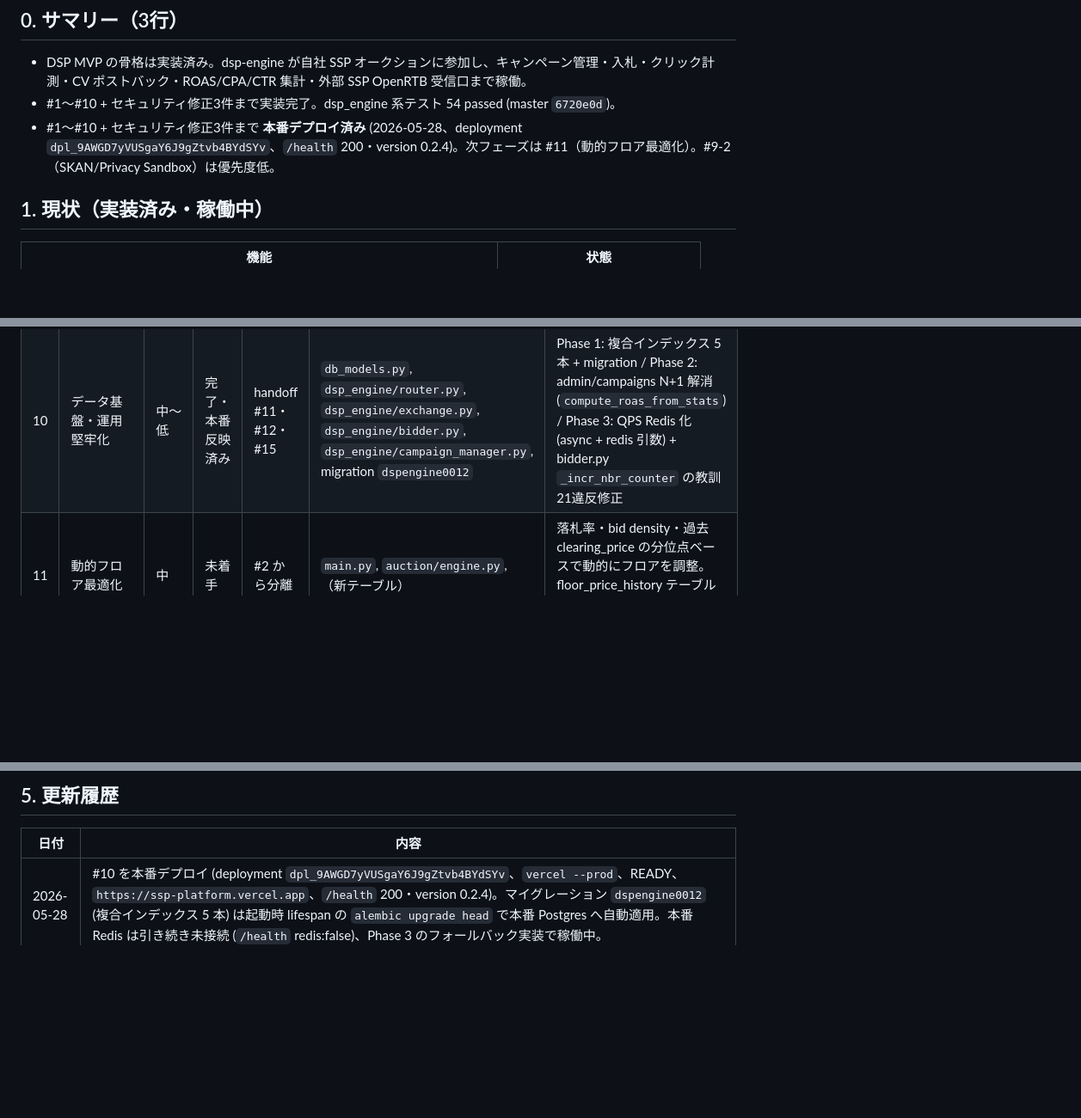
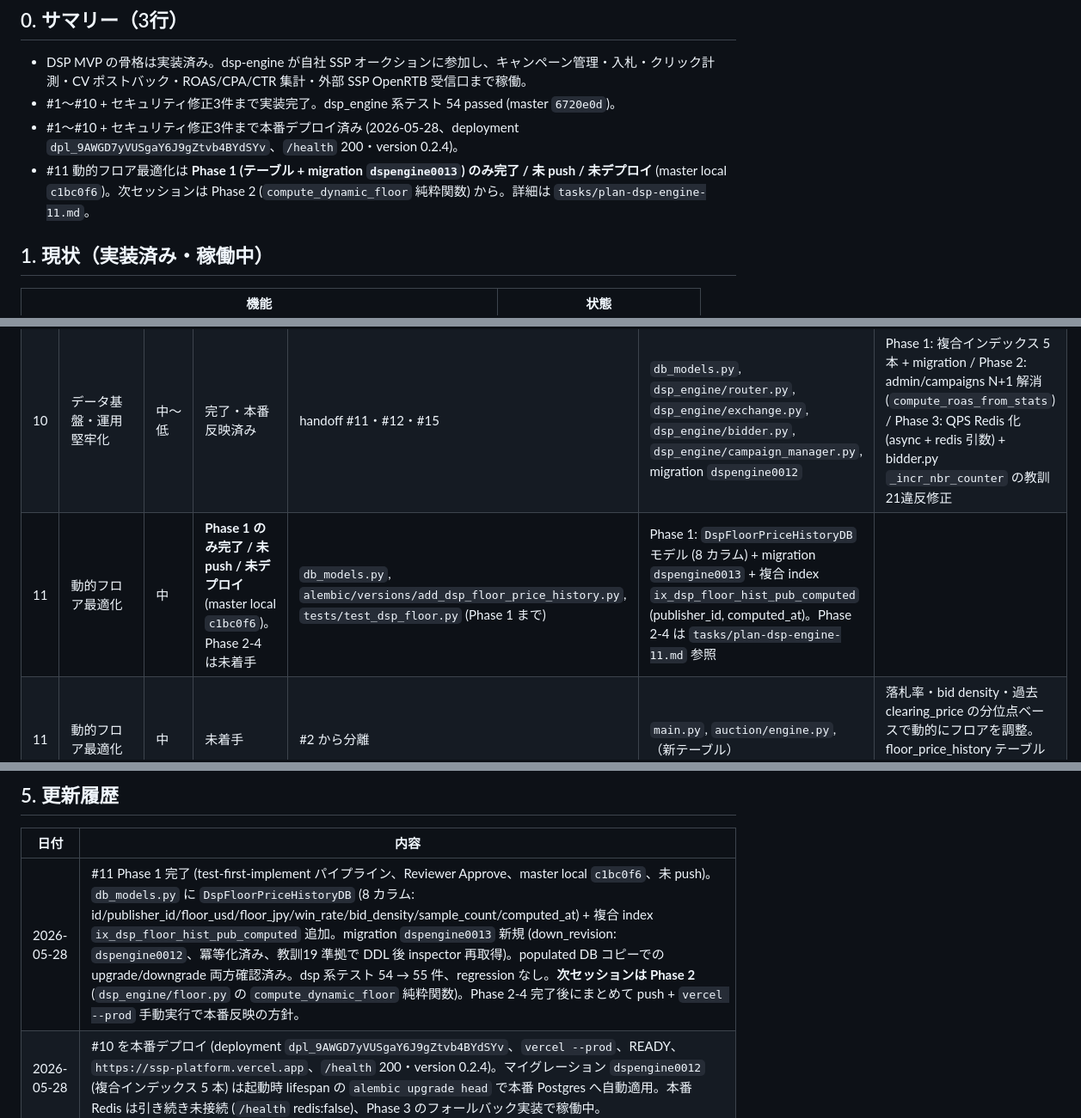
Before and after one commit to Fujifujimon88/ssp, a Markdown page: tasks/progress-dsp-engine.md, 3 parts joined by grey strips. Shown at 86% size. Drawn GitHub-style; blank space fills up the shorter version.

Commit message:
docs(dsp-engine): #11 Phase 1 完了の handoff (Phase 2-4 残、未 push)

```diff
--- a/tasks/progress-dsp-engine.md
+++ b/tasks/progress-dsp-engine.md
@@ -7,7 +7,8 @@
 
 - DSP MVP の骨格は実装済み。dsp-engine が自社 SSP オークションに参加し、キャンペーン管理・入札・クリック計測・CV ポストバック・ROAS/CPA/CTR 集計・外部 SSP OpenRTB 受信口まで稼働。
 - #1〜#10 + セキュリティ修正3件まで実装完了。dsp_engine 系テスト 54 passed (master `6720e0d`)。
-- #1〜#10 + セキュリティ修正3件まで **本番デプロイ済み** (2026-05-28、deployment `dpl_9AWGD7yVUSgaY6J9gZtvb4BYdSYv`、`/health` 200・version 0.2.4)。次フェーズは #11（動的フロア最適化）。#9-2（SKAN/Privacy Sandbox）は優先度低。
+- #1〜#10 + セキュリティ修正3件まで本番デプロイ済み (2026-05-28、deployment `dpl_9AWGD7yVUSgaY6J9gZtvb4BYdSYv`、`/health` 200・version 0.2.4)。
+- #11 動的フロア最適化は **Phase 1 (テーブル + migration `dspengine0013`) のみ完了 / 未 push / 未デプロイ** (master local `c1bc0f6`)。次セッションは Phase 2 (`compute_dynamic_floor` 純粋関数) から。詳細は `tasks/plan-dsp-engine-11.md`。
 
 ## 1. 現状（実装済み・稼働中）
 
@@ -55,6 +56,7 @@
 | 9 | MMP 署名検証 / PII サニタイズ / アトリビューション窓 | 中 | 完了・本番反映済み | Fuji + handoff #10・#17 | `config.py`, `dsp_engine/attribution.py`, `router.py`, `campaign_manager.py`, `reporting.py`, `db_models.py`, migration | HMAC-SHA256 署名検証 + timing-safe 化 / raw_payload の PII キー除去 / `attributed` カラム(dspengine0011)で窓外 CV を ROAS 集計から除外。SKAN・Privacy Sandbox は #9-2 へ |
 | 9-2 | SKAN / Privacy Sandbox 対応 | 低 | 未着手 | #9 から分離 | `router.py`, `auction/openrtb.py` | SKAdNetwork ポストバック・Apple ECDSA 検証 / Attribution Reporting API・PAAPI。iOS 実入札・Web 枠展開が具体化してから |
 | 10 | データ基盤・運用堅牢化 | 中〜低 | 完了・本番反映済み | handoff #11・#12・#15 | `db_models.py`, `dsp_engine/router.py`, `dsp_engine/exchange.py`, `dsp_engine/bidder.py`, `dsp_engine/campaign_manager.py`, migration `dspengine0012` | Phase 1: 複合インデックス 5 本 + migration / Phase 2: admin/campaigns N+1 解消 (`compute_roas_from_stats`) / Phase 3: QPS Redis 化 (async + redis 引数) + bidder.py `_incr_nbr_counter` の教訓21違反修正 |
+| 11 | 動的フロア最適化 | 中 | **Phase 1 のみ完了 / 未 push / 未デプロイ** (master local `c1bc0f6`)。Phase 2-4 は未着手 | `db_models.py`, `alembic/versions/add_dsp_floor_price_history.py`, `tests/test_dsp_floor.py` (Phase 1 まで) | Phase 1: `DspFloorPriceHistoryDB` モデル (8 カラム) + migration `dspengine0013` + 複合 index `ix_dsp_floor_hist_pub_computed` (publisher_id, computed_at)。Phase 2-4 は `tasks/plan-dsp-engine-11.md` 参照 |
 | 11 | 動的フロア最適化 | 中 | 未着手 | #2 から分離 | `main.py`, `auction/engine.py`, （新テーブル） | 落札率・bid density・過去 clearing_price の分位点ベースで動的にフロアを調整。floor_price_history テーブル + 更新バッチ。#2 のスコープから分離 |
 
 ビジネス側（コード外）: 実広告主 1〜2 社のオンボーディング / 外部エクスチェンジの実提携・QPS 審査 / 本番初回 DSP キャンペーン登録（未登録のため本番は現状 inert）。
@@ -69,6 +71,7 @@
 
 | 日付 | 内容 |
 |---|---|
+| 2026-05-28 | #11 Phase 1 完了 (test-first-implement パイプライン、Reviewer Approve、master local `c1bc0f6`、未 push)。`db_models.py` に `DspFloorPriceHistoryDB` (8 カラム: id/publisher_id/floor_usd/floor_jpy/win_rate/bid_density/sample_count/computed_at) + 複合 index `ix_dsp_floor_hist_pub_computed` 追加。migration `dspengine0013` 新規 (down_revision: `dspengine0012`、冪等化済み、教訓19 準拠で DDL 後 inspector 再取得)。populated DB コピーでの upgrade/downgrade 両方確認済み。dsp 系テスト 54 → 55 件、regression なし。**次セッションは Phase 2** (`dsp_engine/floor.py` の `compute_dynamic_floor` 純粋関数)。Phase 2-4 完了後にまとめて push + `vercel --prod` 手動実行で本番反映の方針。 |
 | 2026-05-28 | #10 を本番デプロイ (deployment `dpl_9AWGD7yVUSgaY6J9gZtvb4BYdSYv`、`vercel --prod`、READY、`https://ssp-platform.vercel.app`、`/health` 200・version 0.2.4)。マイグレーション `dspengine0012` (複合インデックス 5 本) は起動時 lifespan の `alembic upgrade head` で本番 Postgres へ自動適用。本番 Redis は引き続き未接続 (`/health` redis:false)、Phase 3 のフォールバック実装で稼働中。 |
 | 2026-05-28 | #10 データ基盤・運用堅牢化を完了 (3 Phase、test-first-implement パイプライン × 3 回、全 Reviewer Approve、master `6720e0d`)。Phase 1: 複合インデックス 5 本 (spend/click/conv/bid×2) + migration `dspengine0012` (`CREATE INDEX IF NOT EXISTS` 冪等)。Phase 2: `admin_campaigns_page` の N+1 (3N クエリ) を `get_all_campaign_stats` + 純粋関数 `compute_roas_from_stats` で 1+3 クエリ固定に解消。`get_campaign_roas` は advertiser API で温存。Phase 3: `exchange.check_qps` を `async def check_qps(name, limit, redis=None)` に変更し Redis INCR+EXPIRE 固定ウィンドウ対応 (教訓21準拠: EXPIRE は count==1 のみ)。`router.inbound_bid` を `await get_redis()` (try/except フォールバック) + `await check_qps(..., redis=redis)` に対応。あわせて `bidder._incr_nbr_counter` の教訓21違反 (`incr` 後に毎回 `expire`) を `if count == 1:` ガード付きに修正。既存 `test_check_qps_*` 3 件を async/await 化。dsp_engine 系テスト 50 → 54 件、全 PASS、regression なし。本番デプロイは `vercel --prod` 手動待ち。教訓20 (worktree base がセッション初期 commit になる) は Phase 2/3 ともに発動したが、Red commit 後に `git rebase master` で対応 (Phase 3 は test_dsp_engine.py の末尾追加で conflict、両 Phase のテストを残す形で resolve)。 |
 | 2026-05-23 | dsp_engine セキュリティ修正3件を完了・本番デプロイ（deployment `dpl_E7tFfmCaG15kZBXWoTi1rpWQYTNf`）。Fix 1: `record_conversion` で click_token→spend_log の campaign_id を無条件採用（リクエスト指定との不一致は warning・400 にしない）— CV 売上付け替え攻撃を防ぐ。Fix 2: win notice 署名対象に `crid` を追加（`ct\|cid\|src\|bid\|crid`）— creative 軸の改竄を検知。Fix 3: `BudgetPacer.can_bid` が `daily_spend_jpy`（当日 UTC の DB 実績）でフォールバック判定 — Redis flush/再起動でも日予算超過を検知。スキーマ変更なし。あわせて reporting テストの日付フレーク（`date.today()` ローカル日付 vs UTC `logged_at`）を UTC 統一で修正。dsp 系 126 passed。注: 本修正は並行 Claude セッションが先行実装・master へマージ済み（重複作業。教訓23）。 |
```
Also changed, not shown: tasks/handoff-dsp-engine.md (+18 -11 lines).
